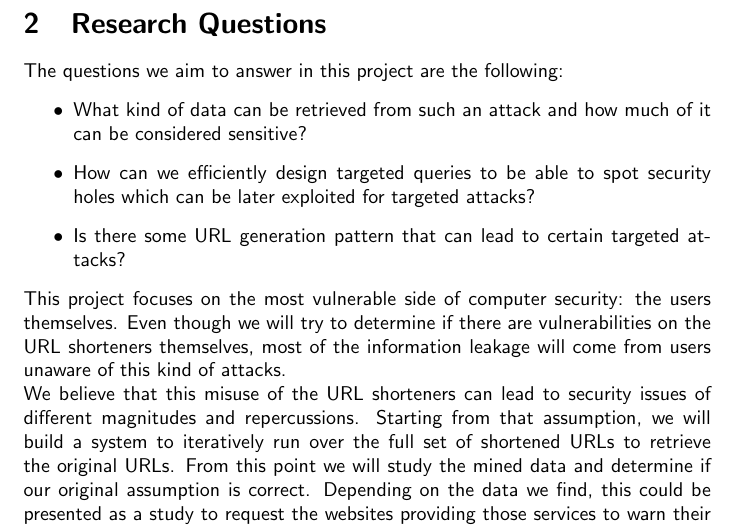
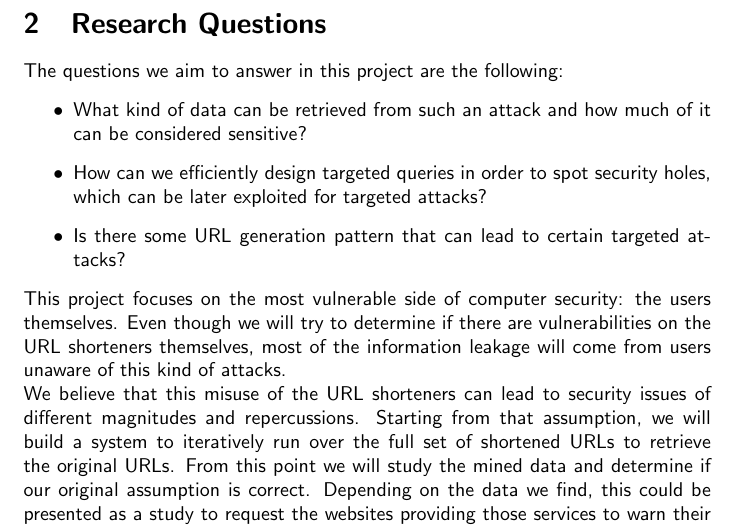
Before and after one commit to shortOS3/ssnproposal, a LaTeX document (ssn-proposal.tex): part of page 2 of 4, cut so that both start at the same text. Compiled offline with pdfLaTeX.

Commit message:
minor change

```diff
--- a/ssn-proposal.tex
+++ b/ssn-proposal.tex
@@ -38,15 +38,11 @@ We believe that these services can potentially expose unaware users to security
 The questions we aim to answer in this project are the following:
 \begin{itemize}
   \item What kind of data can be retrieved from such an attack and how much of it can be considered sensitive?
-  \item How can we efficiently design targeted queries to be able to spot security holes which can be later exploited for targeted attacks?
+  \item How can we efficiently design targeted queries in order to spot security holes, which can be later exploited for targeted attacks?
   \item Is there some URL generation pattern that can lead to certain targeted attacks?
   \end{itemize}
 This project focuses on the most vulnerable side of computer security: the users themselves. Even though we will try to determine if there are vulnerabilities on the URL shorteners themselves, most of the information leakage will come from users unaware of this kind of attacks. \\
 We believe that this misuse of the URL shorteners can lead to security issues of different magnitudes and repercussions. Starting from that assumption, we will build a system to iteratively run over the full set of shortened URLs to retrieve the original URLs. From this point we will study the mined data and determine if our original assumption is correct. Depending on the data we find, this could be presented as a study to request the websites providing those services to warn their users about these risks.
-
-
-
-
 
 \section{Approach}
 Bit.ly and goo.gl both expose public Web APIs that allow to programmatically shorten long URLs but also expand their short versions and retrieve the long form urls.\cite{bitlyapi}\cite{googleapi} We will develop an API consumer that will try to exhaustively expand all possible short urls by calling the public APIs, limited by the rate limits set by these services and the project deadline. \\
```
Also changed, not shown: ssn-proposal.pdf.
